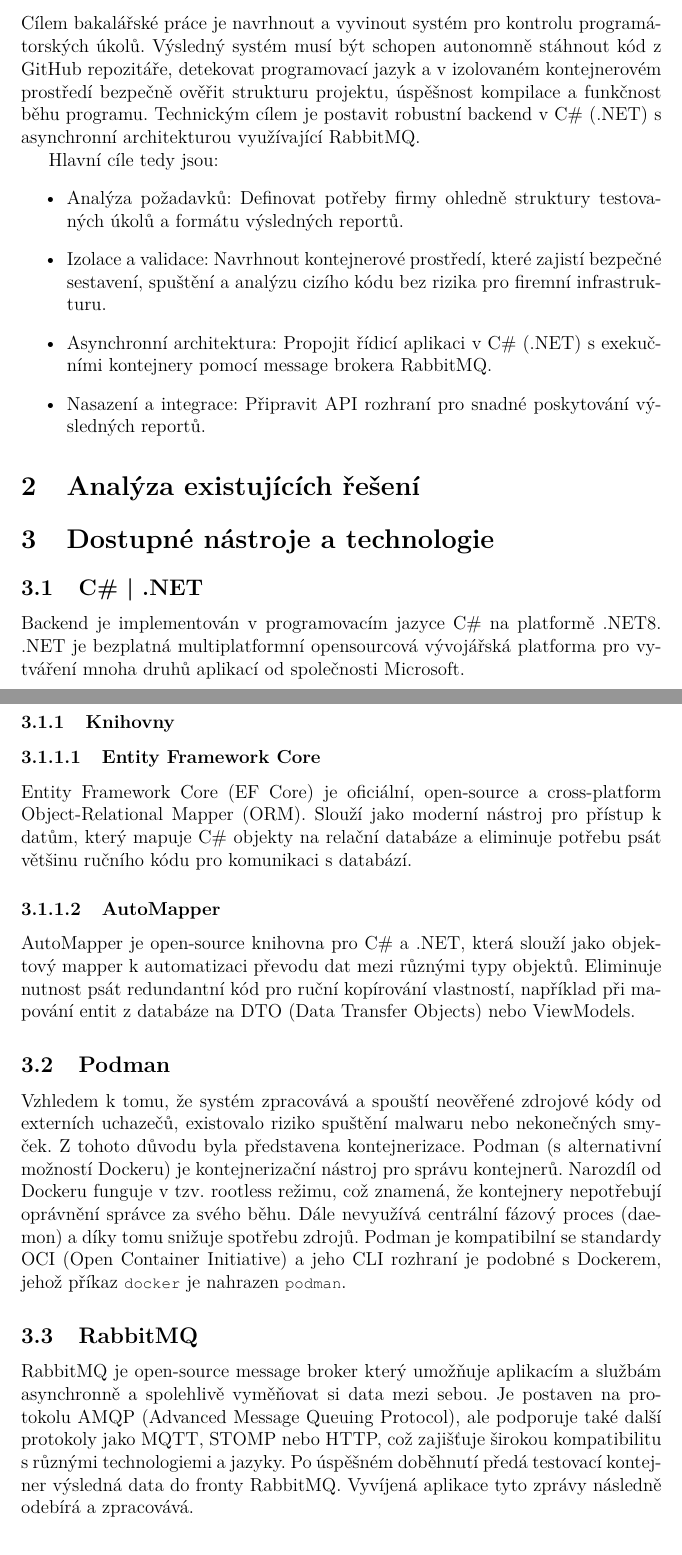
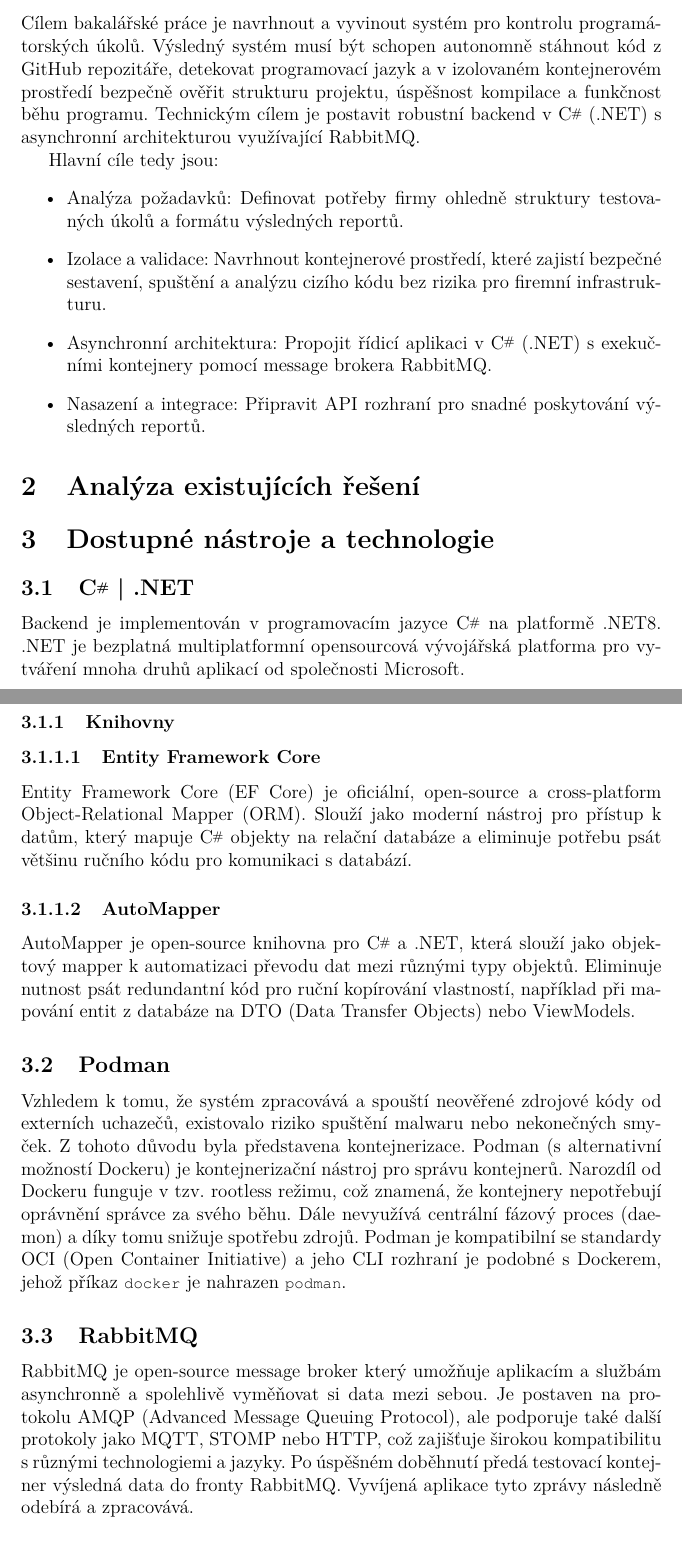
Before and after one commit to Lunabi-chan/Bachelor_Thesis, a LaTeX thesis (kidiplom/kidiplom.tex): two parts of pages 8 and 9 of 22, joined at a grey line, cut so that both start at the same text. Compiled offline with pdfLaTeX.

Commit message:
C\# -> \csharp

```diff
--- a/kidiplom/kidiplom.tex
+++ b/kidiplom/kidiplom.tex
@@ -94,9 +94,9 @@
 
 %% Anotace práce, včetně anglické (obvykle překlad z jazyka
 %% práce). Jeden odstavec!
-\annotation{Při náboru na stážistické pozice ve firmách se programátorské úkoly uchazečů často kontrolují manuálně, což je při vysokém počtu zájemců časově velmi náročné. Práce na tento problém reaguje vývojem a implementací platformy InQuest pro firmu Edhouse, která celý proces validace automatizuje. Systém si po zadání odkazu na GitHub repozitář kód bezpečně stáhne a spustí ho v izolovaném kontejneru přes Podman nebo Docker. Zde ověří strukturu složek a zachytí výstupy z kompilace i samotného běhu programu. Řídicí aplikace je napsaná v C\# (.NET) a pro spolehlivou komunikaci s testovacími kontejnery využívá frontu zpráv RabbitMQ, přičemž výsledné reporty jsou přes API dostupné pro potřeby firmy.}
+\annotation{Při náboru na stážistické pozice ve firmách se programátorské úkoly uchazečů často kontrolují manuálně, což je při vysokém počtu zájemců časově velmi náročné. Práce na tento problém reaguje vývojem a implementací platformy InQuest pro firmu Edhouse, která celý proces validace automatizuje. Systém si po zadání odkazu na GitHub repozitář kód bezpečně stáhne a spustí ho v izolovaném kontejneru přes Podman nebo Docker. Zde ověří strukturu složek a zachytí výstupy z kompilace i samotného běhu programu. Řídicí aplikace je napsaná v \csharp{} (.NET) a pro spolehlivou komunikaci s testovacími kontejnery využívá frontu zpráv RabbitMQ, přičemž výsledné reporty jsou přes API dostupné pro potřeby firmy.}
 
-\annotation[english]{When recruiting for internship positions in companies, the programming tasks of applicants are often checked manually, which is very time-consuming when there is a large number of applicants. This work responds to this problem by developing and implementing the InQuest platform for the company Edhouse, which automates the entire validation process. After entering a link to the GitHub repository, the system safely downloads the code and runs it in an isolated container via Podman or Docker. Here, it verifies the folder structure and captures the outputs from compilation and the program run itself. The control application is written in C\# (.NET) and uses the RabbitMQ message queue for reliable communication with test containers, with the resulting reports available for the company's needs via API.}
+\annotation[english]{When recruiting for internship positions in companies, the programming tasks of applicants are often checked manually, which is very time-consuming when there is a large number of applicants. This work responds to this problem by developing and implementing the InQuest platform for the company Edhouse, which automates the entire validation process. After entering a link to the GitHub repository, the system safely downloads the code and runs it in an isolated container via Podman or Docker. Here, it verifies the folder structure and captures the outputs from compilation and the program run itself. The control application is written in \csharp{} (.NET) and uses the RabbitMQ message queue for reliable communication with test containers, with the resulting reports available for the company's needs via API.}
 
 %% Klíčová slova práce, včetně anglických. Oddělená (obvykle) středníkem.
 \keywords{automatizované testování, Podman, kontejnerizace, RabbitMQ, GitHub API}
@@ -148,13 +148,13 @@
 Firma Edhouse, zabývající se vývojem software a hardware, přijímá každým rokem nové stážisty. Kvůli velkému zájmu ale vyhodnocování vstupních programátorských úkolů začalo být neudržitelné. Nejen že museli mentoři úkoly manuálně stahovat a testovat, museli kontrolovat úkoly v různých jazycích. Tento proces zdržoval náborové řízení a bral hodně času programátorům od jejich práci. Motivací aplikace inQuest je tedy proces kontroly stážistických úkolů zautomatizovat, aby se mentoři mohli zabývat až posudkem kvality kódu.
 
 \subsection{Cíl práce}
-Cílem bakalářské práce je navrhnout a vyvinout systém pro kontrolu programátorských úkolů. Výsledný systém musí být schopen autonomně stáhnout kód z GitHub repozitáře, detekovat programovací jazyk a v izolovaném kontejnerovém prostředí bezpečně ověřit strukturu projektu, úspěšnost kompilace a funkčnost běhu programu. Technickým cílem je postavit robustní backend v C\# (.NET) s asynchronní architekturou využívající RabbitMQ.
+Cílem bakalářské práce je navrhnout a vyvinout systém pro kontrolu programátorských úkolů. Výsledný systém musí být schopen autonomně stáhnout kód z GitHub repozitáře, detekovat programovací jazyk a v izolovaném kontejnerovém prostředí bezpečně ověřit strukturu projektu, úspěšnost kompilace a funkčnost běhu programu. Technickým cílem je postavit robustní backend v \csharp{} (.NET) s asynchronní architekturou využívající RabbitMQ.
 
 Hlavní cíle tedy jsou:
 \begin{itemize}
 \item Analýza požadavků: Definovat potřeby firmy ohledně struktury testovaných úkolů a formátu výsledných reportů.
 \item Izolace a validace: Navrhnout kontejnerové prostředí, které zajistí bezpečné sestavení, spuštění a analýzu cizího kódu bez rizika pro firemní infrastrukturu.
-\item Asynchronní architektura: Propojit řídicí aplikaci v C\# (.NET) s exekučními kontejnery pomocí message brokera RabbitMQ.
+\item Asynchronní architektura: Propojit řídicí aplikaci v \csharp{} (.NET) s exekučními kontejnery pomocí message brokera RabbitMQ.
 \item Nasazení a integrace: Připravit API rozhraní pro snadné poskytování výsledných reportů.
 \end{itemize}
 
@@ -162,15 +162,15 @@ Hlavní cíle tedy jsou:
 
 \section{Dostupné nástroje a technologie}
 
-\subsection{C\# | .NET}
-Backend je implementován v programovacím jazyce C\# na platformě .NET8. .NET je bezplatná multiplatformní opensourcová vývojářská platforma pro vytváření mnoha druhů aplikací od společnosti Microsoft.
+\subsection{\csharp{} | .NET}
+Backend je implementován v programovacím jazyce \csharp{} na platformě .NET8. .NET je bezplatná multiplatformní opensourcová vývojářská platforma pro vytváření mnoha druhů aplikací od společnosti Microsoft.
 
 \subsubsection{Knihovny}
 \subsubsubsection{Entity Framework Core}
-Entity Framework Core (EF Core) je oficiální, open-source a cross-platform Object-Relational Mapper (ORM). Slouží jako moderní nástroj pro přístup k datům, který mapuje C\# objekty na relační databáze a eliminuje potřebu psát většinu ručního kódu pro komunikaci s databází.
+Entity Framework Core (EF Core) je oficiální, open-source a cross-platform Object-Relational Mapper (ORM). Slouží jako moderní nástroj pro přístup k datům, který mapuje \csharp{} objekty na relační databáze a eliminuje potřebu psát většinu ručního kódu pro komunikaci s databází.
 
 \subsubsubsection{AutoMapper}
-AutoMapper je open-source knihovna pro C\# a .NET, která slouží jako objektový mapper k automatizaci převodu dat mezi různými typy objektů. Eliminuje nutnost psát redundantní kód pro ruční kopírování vlastností, například při mapování entit z databáze na DTO (Data Transfer Objects) nebo ViewModels.
+AutoMapper je open-source knihovna pro \csharp{} a .NET, která slouží jako objektový mapper k automatizaci převodu dat mezi různými typy objektů. Eliminuje nutnost psát redundantní kód pro ruční kopírování vlastností, například při mapování entit z databáze na DTO (Data Transfer Objects) nebo ViewModels.
 
 \subsection{Podman}
 Vzhledem k tomu, že systém zpracovává a spouští neověřené zdrojové kódy od externích uchazečů, existovalo riziko spuštění malwaru nebo nekonečných smyček. Z tohoto důvodu byla představena kontejnerizace.
```
Also changed, not shown: kidiplom/kidiplom.pdf, kidiplom/kidiplom.tex (4 more changed lines), 1 other file.
